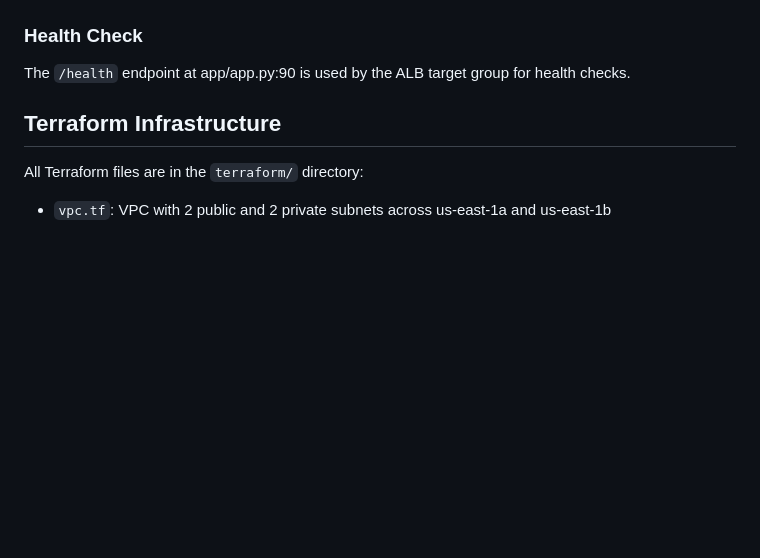
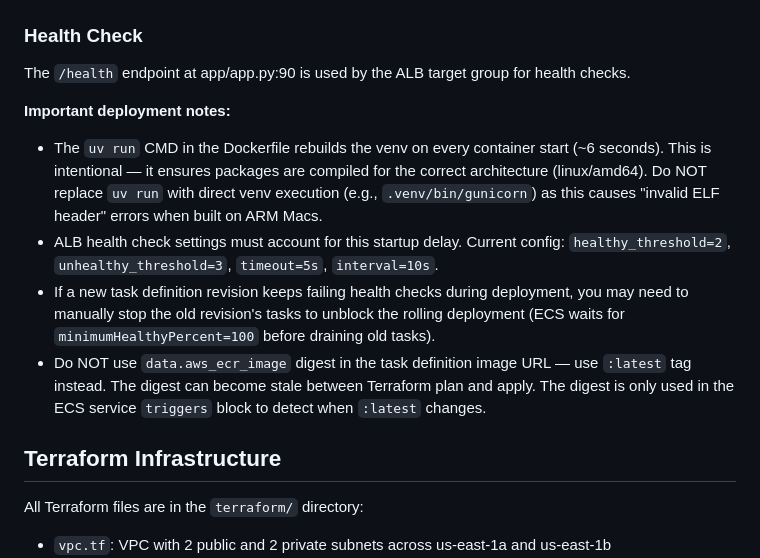
Before and after one commit to YuanH/options_server, a Markdown page: CLAUDE.md, the part around the change. GitHub-like rendering; blank space fills up the shorter version.

Commit message:
Add deployment troubleshooting notes to CLAUDE.md (#9)
* Optimize ALB health checks for faster startup

Reduced health check thresholds to allow the app to become healthy faster.
The app takes 5-6 seconds to start (uv rebuilds venv), so adjusted:
- healthy_threshold: 5 → 2 (20s to become healthy instead of 150s)
- timeout: 3s → 5s (allows app startup time)
- interval: 30s → 10s (faster health check cycles)

Co-Authored-By: Claude Sonnet 4.5 <noreply@anthropic.com>

* Increase unhealthy threshold to 3 to tolerate startup delays

* Add deployment troubleshooting notes to CLAUDE.md

Document lessons learned from ECS deployment issues: uv run startup
delay, health check tuning, rolling deployment gotchas, and why to
use :latest tag instead of digest in task definitions.

Co-Authored-By: Claude Opus 4.6 <noreply@anthropic.com>

---------

Co-authored-by: Claude Sonnet 4.5 <noreply@anthropic.com>

```diff
--- a/CLAUDE.md
+++ b/CLAUDE.md
@@ -128,6 +128,12 @@ The pivot tables (app/static/styles.css) are designed to be responsive:
 
 The `/health` endpoint at app/app.py:90 is used by the ALB target group for health checks.
 
+**Important deployment notes:**
+- The `uv run` CMD in the Dockerfile rebuilds the venv on every container start (~6 seconds). This is intentional — it ensures packages are compiled for the correct architecture (linux/amd64). Do NOT replace `uv run` with direct venv execution (e.g., `.venv/bin/gunicorn`) as this causes "invalid ELF header" errors when built on ARM Macs.
+- ALB health check settings must account for this startup delay. Current config: `healthy_threshold=2`, `unhealthy_threshold=3`, `timeout=5s`, `interval=10s`.
+- If a new task definition revision keeps failing health checks during deployment, you may need to manually stop the old revision's tasks to unblock the rolling deployment (ECS waits for `minimumHealthyPercent=100` before draining old tasks).
+- Do NOT use `data.aws_ecr_image` digest in the task definition image URL — use `:latest` tag instead. The digest can become stale between Terraform plan and apply. The digest is only used in the ECS service `triggers` block to detect when `:latest` changes.
+
 ## Terraform Infrastructure
 
 All Terraform files are in the `terraform/` directory:
```
